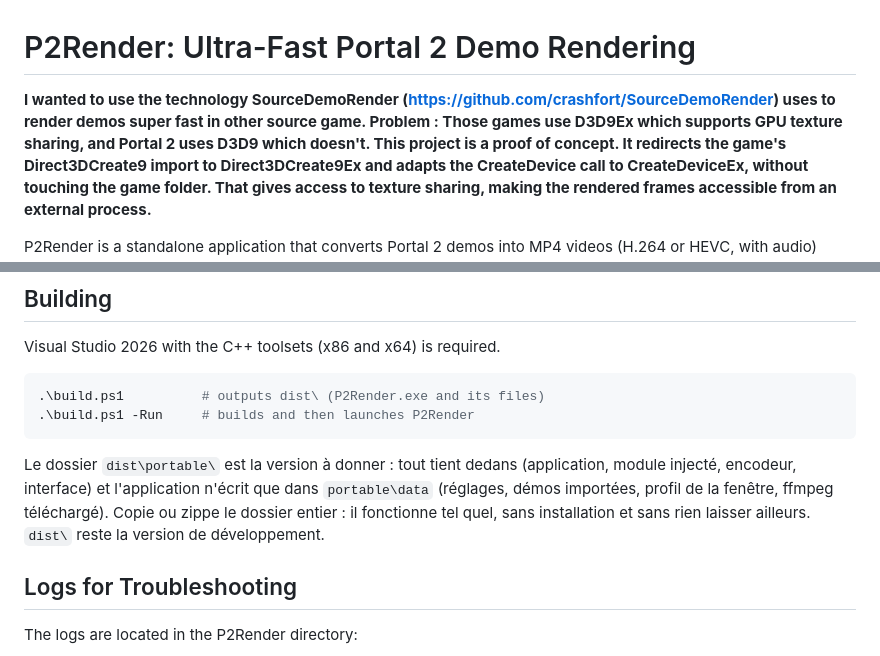
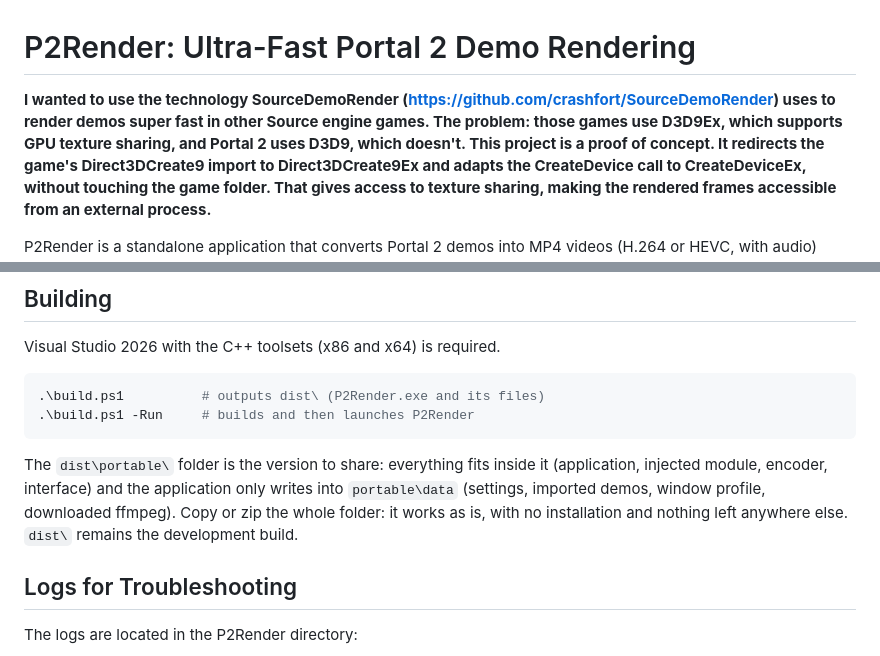
Before and after one commit to Blenderiste09/Portal-2-Fast-Renders, a Markdown page: README.md, 2 parts joined by grey strips. Rendered like a GitHub page.

````diff
--- a/README.md
+++ b/README.md
@@ -1,6 +1,6 @@
 # P2Render: Ultra-Fast Portal 2 Demo Rendering
 
-**I wanted to use the technology SourceDemoRender (https://github.com/crashfort/SourceDemoRender) uses to render demos super fast in other source game. Problem : Those games use D3D9Ex which supports GPU texture sharing, and Portal 2 uses D3D9 which doesn't.
+**I wanted to use the technology SourceDemoRender (https://github.com/crashfort/SourceDemoRender) uses to render demos super fast in other Source engine games. The problem: those games use D3D9Ex, which supports GPU texture sharing, and Portal 2 uses D3D9, which doesn't.
 This project is a proof of concept. It redirects the game's Direct3DCreate9 import to Direct3DCreate9Ex and adapts the CreateDevice call to CreateDeviceEx, without touching the game folder. That gives access to texture sharing, making the rendered frames accessible from an external process.**
 
 P2Render is a standalone application that converts Portal 2 demos into MP4 videos (H.264 or HEVC, with audio) much faster than `startmovie`. Frames never pass through the CPU: the game runs in Direct3D 9Ex, each frame is copied to a shared texture on the GPU, then encoded by the GPU's hardware encoder (NVENC / AMF / QuickSync).
@@ -39,10 +39,10 @@ Visual Studio 2026 with the C++ toolsets (x86 and x64) is required.
 .\build.ps1 -Run     # builds and then launches P2Render
 ```
 
-Le dossier `dist\portable\` est la version à donner : tout tient dedans (application, module injecté,
-encodeur, interface) et l'application n'écrit que dans `portable\data` (réglages, démos importées,
-profil de la fenêtre, ffmpeg téléchargé). Copie ou zippe le dossier entier : il fonctionne tel quel,
-sans installation et sans rien laisser ailleurs. `dist\` reste la version de développement.
+The `dist\portable\` folder is the version to share: everything fits inside it (application, injected
+module, encoder, interface) and the application only writes into `portable\data` (settings, imported
+demos, window profile, downloaded ffmpeg). Copy or zip the whole folder: it works as is, with no
+installation and nothing left anywhere else. `dist\` remains the development build.
 
 ## Logs for Troubleshooting
 
````
Also changed, not shown: AGENTS.md (+4 -5 lines).
